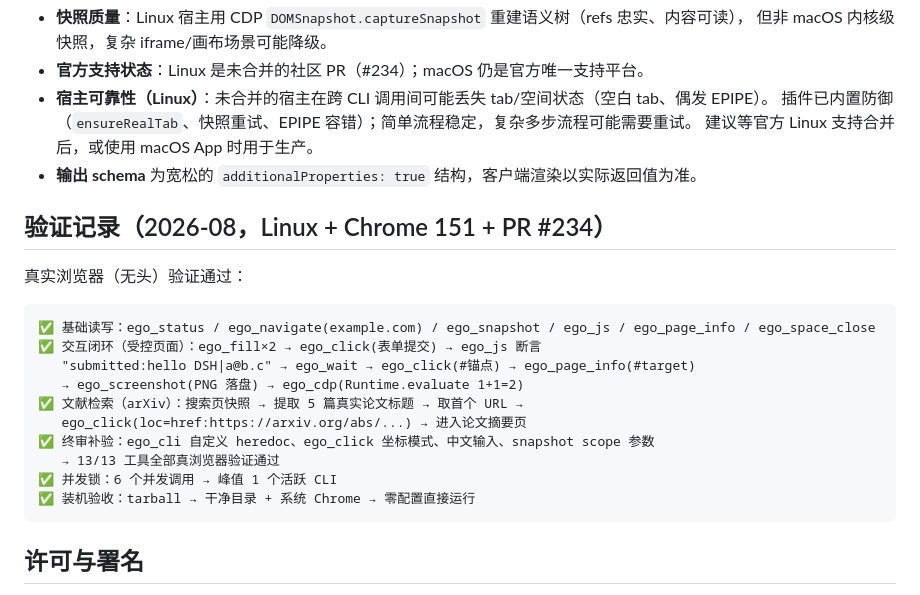
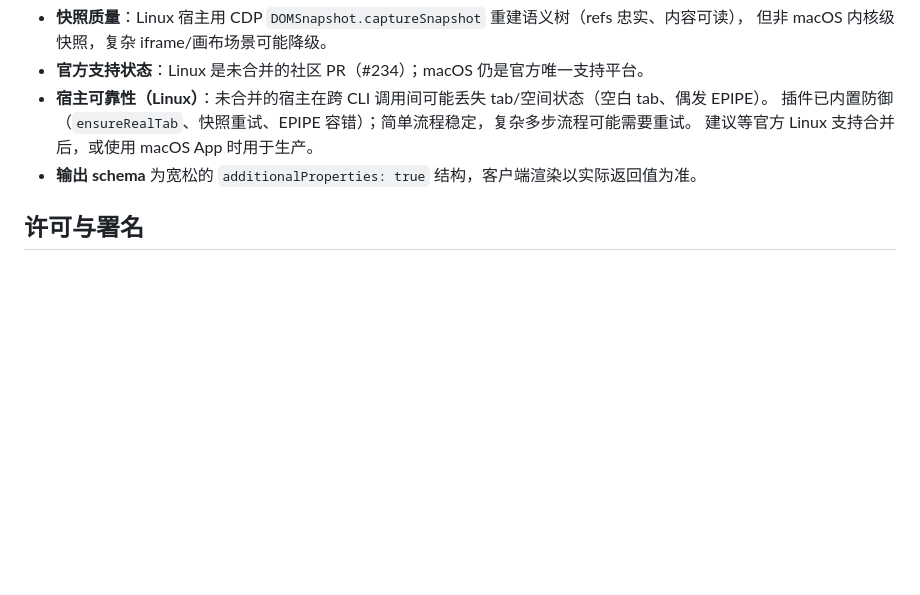
Before and after one commit to Fisfzy/dsh-ego-browser, a Markdown page: README.md, the part around the change. Rendered like a GitHub page; blank space fills up the shorter version.

Commit message:
README: 移除验证记录章节

````diff
--- a/README.md
+++ b/README.md
@@ -100,23 +100,6 @@ dshx list                    # 应显示：[on] ego-browser
   建议等官方 Linux 支持合并后，或使用 macOS App 时用于生产。
 - **输出 schema** 为宽松的 `additionalProperties: true` 结构，客户端渲染以实际返回值为准。
 
-## 验证记录（2026-08，Linux + Chrome 151 + PR #234）
-
-真实浏览器（无头）验证通过：
-
-```
-✅ 基础读写：ego_status / ego_navigate(example.com) / ego_snapshot / ego_js / ego_page_info / ego_space_close
-✅ 交互闭环（受控页面）：ego_fill×2 → ego_click(表单提交) → ego_js 断言
-   "submitted:hello DSH|a@b.c" → ego_wait → ego_click(#锚点) → ego_page_info(#target)
-   → ego_screenshot(PNG 落盘) → ego_cdp(Runtime.evaluate 1+1=2)
-✅ 文献检索（arXiv）：搜索页快照 → 提取 5 篇真实论文标题 → 取首个 URL →
-   ego_click(loc=href:https://arxiv.org/abs/...) → 进入论文摘要页
-✅ 终审补验：ego_cli 自定义 heredoc、ego_click 坐标模式、中文输入、snapshot scope 参数
-   → 13/13 工具全部真浏览器验证通过
-✅ 并发锁：6 个并发调用 → 峰值 1 个活跃 CLI
-✅ 装机验收：tarball → 干净目录 + 系统 Chrome → 零配置直接运行
-```
-
 ## 许可与署名
 
 插件本体为 MIT。内置运行时嵌入 [CitroLabs/ego-lite](https://github.com/CitroLabs/ego-lite)
````
